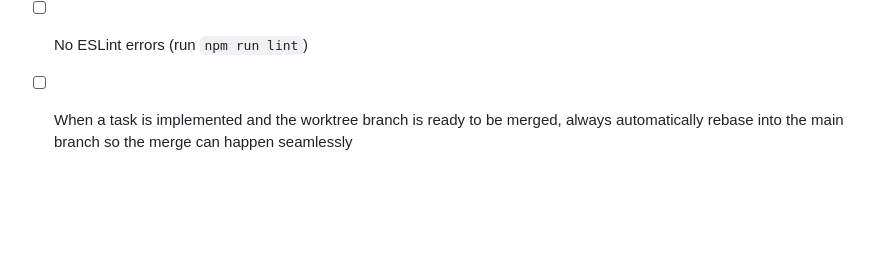
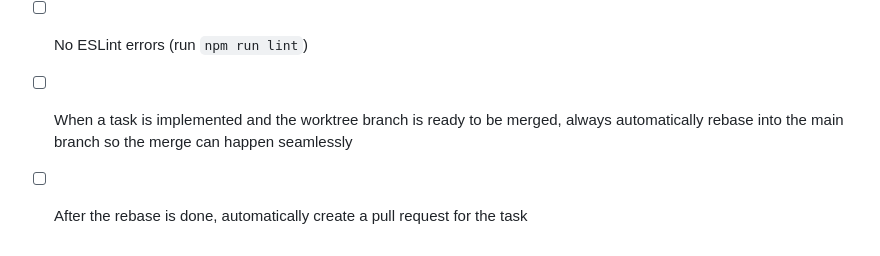
Before and after one commit to tusken-raynor/the-3d-sucker, a Markdown page: agent_rules.md, the part around the change. Rendered like a GitHub page; blank space fills up the shorter version.

Commit message:
Updated agent_rules.md by adding pull request creation instructions

```diff
--- a/agent_rules.md
+++ b/agent_rules.md
@@ -87,3 +87,4 @@ src/js/my-module/
 - [ ] No TypeScript errors (run `npm run type-check`)
 - [ ] No ESLint errors (run `npm run lint`)
 - [ ] When a task is implemented and the worktree branch is ready to be merged, always automatically rebase into the main branch so the merge can happen seamlessly
+- [ ] After the rebase is done, automatically create a pull request for the task
```
